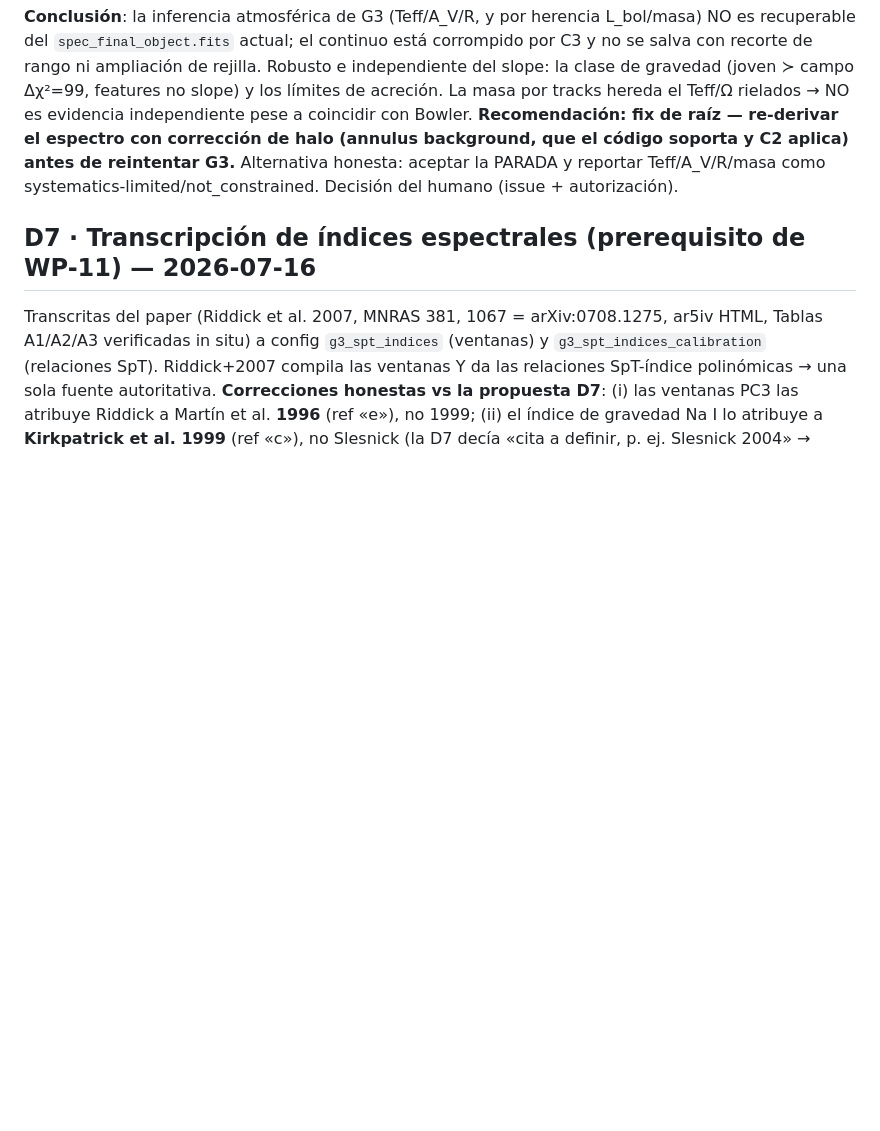
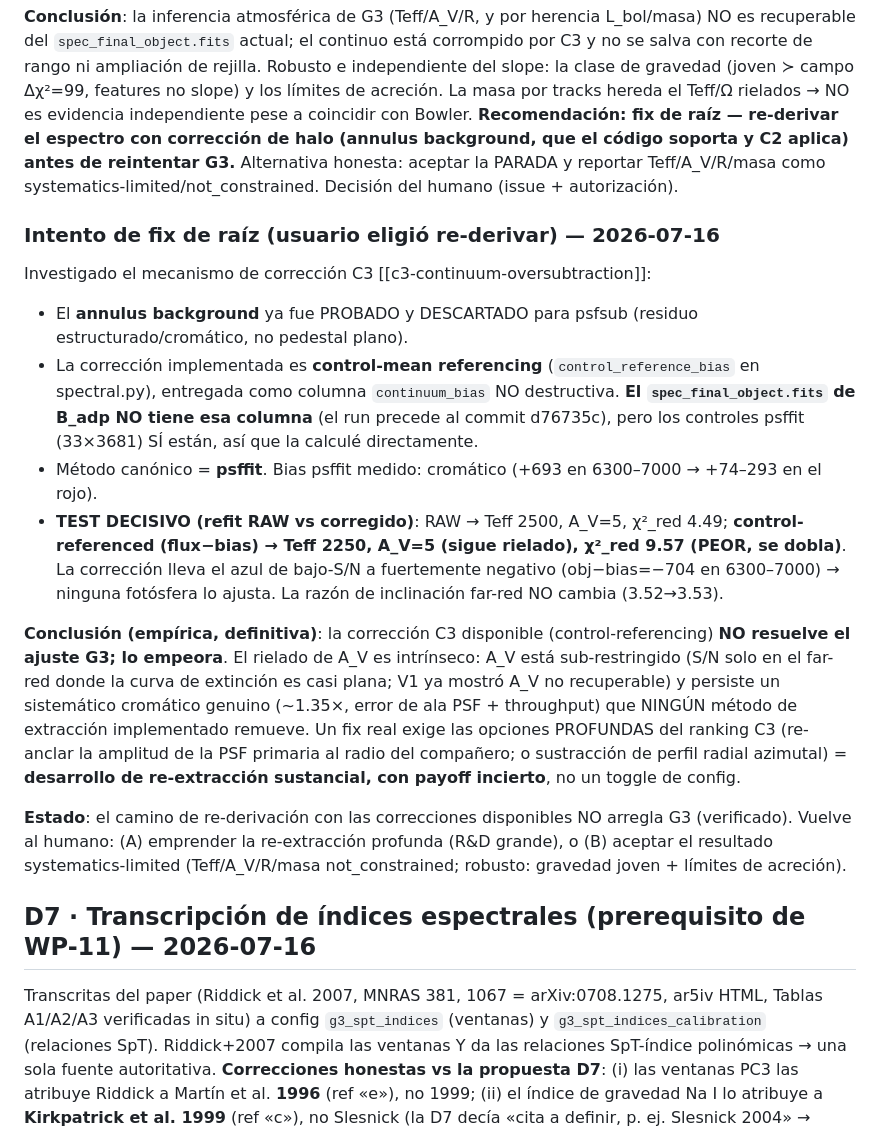
Before and after one commit to RicardoRamirezReyes/musepipe, a Markdown page: docs/plan_g3_real_progreso.md, the part around the change. Rendered like a GitHub page; blank space fills up the shorter version.

Commit message:
g3-real WP-11: fix de raíz probado — control-referencing NO arregla G3 (lo empeora)
Test decisivo: refit RAW (A_V=5, chi2_red 4.49) vs control-referenced flux-bias
(A_V=5 sigue rielado, chi2_red 9.57 PEOR: el azul bajo-S/N se vuelve muy negativo).
El rielado de A_V es intrínseco (S/N solo en far-red donde la extinción es plana)
+ sistemático cromático genuino ~1.35x que ningún método implementado remueve. Un
fix real = re-extracción profunda (re-anclar PSF primaria al radio del compañero
o sustracción de perfil azimutal), R&D sustancial. Vuelve al humano.

Co-Authored-By: Claude Opus 4.8 <noreply@anthropic.com>

```diff
--- a/docs/plan_g3_real_progreso.md
+++ b/docs/plan_g3_real_progreso.md
@@ -517,6 +517,39 @@ el Teff/Ω rielados → NO es evidencia independiente pese a coincidir con Bowle
 Alternativa honesta: aceptar la PARADA y reportar Teff/A_V/R/masa como
 systematics-limited/not_constrained. Decisión del humano (issue + autorización).
 
+### Intento de fix de raíz (usuario eligió re-derivar) — 2026-07-16
+
+Investigado el mecanismo de corrección C3 [[c3-continuum-oversubtraction]]:
+- El **annulus background** ya fue PROBADO y DESCARTADO para psfsub (residuo
+  estructurado/cromático, no pedestal plano).
+- La corrección implementada es **control-mean referencing**
+  (`control_reference_bias` en spectral.py), entregada como columna
+  `continuum_bias` NO destructiva. **El `spec_final_object.fits` de B_adp NO
+  tiene esa columna** (el run precede al commit d76735c), pero los controles
+  psffit (33×3681) SÍ están, así que la calculé directamente.
+- Método canónico = **psffit**. Bias psffit medido: cromático (+693 en 6300–7000
+  → +74–293 en el rojo).
+- **TEST DECISIVO (refit RAW vs corregido)**: RAW → Teff 2500, A_V=5, χ²_red 4.49;
+  **control-referenced (flux−bias) → Teff 2250, A_V=5 (sigue rielado), χ²_red 9.57
+  (PEOR, se dobla)**. La corrección lleva el azul de bajo-S/N a fuertemente
+  negativo (obj−bias=−704 en 6300–7000) → ninguna fotósfera lo ajusta. La razón
+  de inclinación far-red NO cambia (3.52→3.53).
+
+**Conclusión (empírica, definitiva)**: la corrección C3 disponible
+(control-referencing) **NO resuelve el ajuste G3; lo empeora**. El rielado de A_V
+es intrínseco: A_V está sub-restringido (S/N solo en el far-red donde la curva de
+extinción es casi plana; V1 ya mostró A_V no recuperable) y persiste un
+sistemático cromático genuino (~1.35×, error de ala PSF + throughput) que NINGÚN
+método de extracción implementado remueve. Un fix real exige las opciones
+PROFUNDAS del ranking C3 (re-anclar la amplitud de la PSF primaria al radio del
+compañero; o sustracción de perfil radial azimutal) = **desarrollo de
+re-extracción sustancial, con payoff incierto**, no un toggle de config.
+
+**Estado**: el camino de re-derivación con las correcciones disponibles NO
+arregla G3 (verificado). Vuelve al humano: (A) emprender la re-extracción
+profunda (R&D grande), o (B) aceptar el resultado systematics-limited
+(Teff/A_V/R/masa not_constrained; robusto: gravedad joven + límites de acreción).
+
 ## D7 · Transcripción de índices espectrales (prerequisito de WP-11) — 2026-07-16
 
 Transcritas del paper (Riddick et al. 2007, MNRAS 381, 1067 = arXiv:0708.1275,
```
